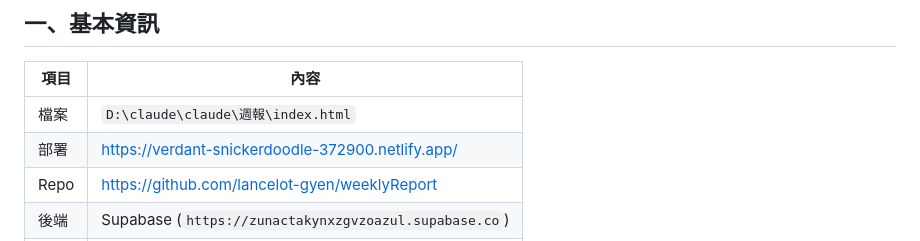
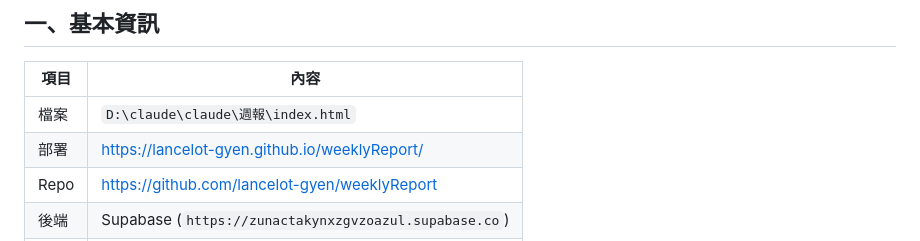
Before and after one commit to lancelot-gyen/weeklyReport, a Markdown page: ARCHITECTURE.md, the part around the change. GitHub-like rendering.

Commit message:
docs: update deployment URL to GitHub Pages

```diff
--- a/ARCHITECTURE.md
+++ b/ARCHITECTURE.md
@@ -10,7 +10,7 @@
 | 項目 | 內容 |
 |------|------|
 | 檔案 | `D:\claude\claude\週報\index.html` |
-| 部署 | https://verdant-snickerdoodle-372900.netlify.app/ |
+| 部署 | https://lancelot-gyen.github.io/weeklyReport/ |
 | Repo | https://github.com/lancelot-gyen/weeklyReport |
 | 後端 | Supabase (`https://zunactakynxzgvzoazul.supabase.co`) |
 | 認證 | Google OAuth via Supabase |
```
